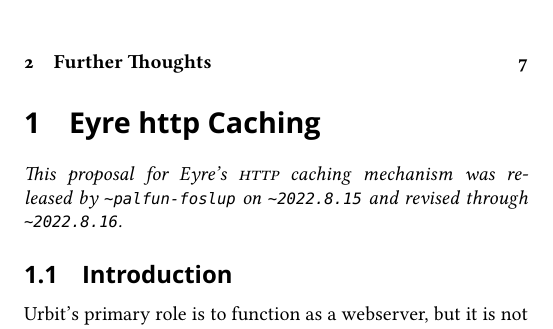
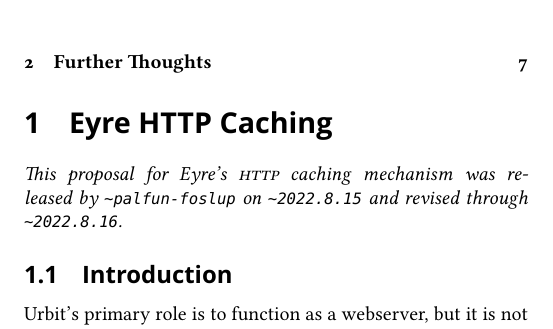
Before and after one commit to Urbit-Systems-Technical-Journal/ustj-eyre-caching, a LaTeX paper (mss.tex): part of page 2 of 9, cut so that both start at the same text. Compiled offline with XeLaTeX; a missing font is replaced by an installed copy or a similar font.

Commit message:
HTTP small caps

```diff
--- a/mss.tex
+++ b/mss.tex
@@ -45,7 +45,7 @@
 
 \tableofcontents
 
-\section{Eyre \textsc{http} Caching}
+\section[Eyre \textsc{http} Caching]{Eyre HTTP Caching}
 
 \noindent\sloppy
 \emph{This proposal for Eyre's \textsc{http} caching mechanism was released by \patp{palfun-foslup} on \texttt{\textasciitilde 2022.8.15} and revised through \texttt{\textasciitilde 2022.8.16}.}
```
Also changed, not shown: mss.pdf.
